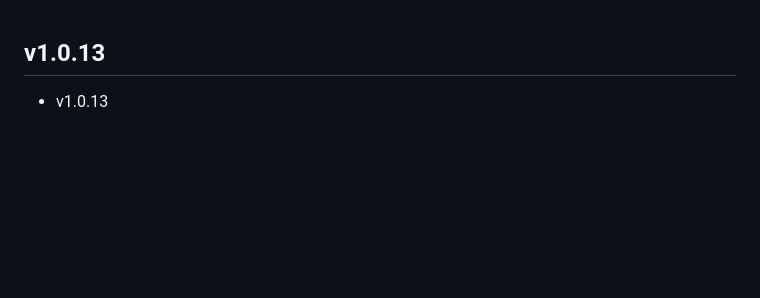
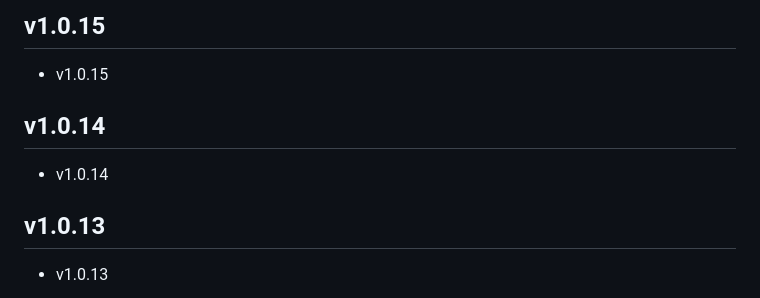
Before and after one commit to johnnyxqliao/FLClash, a Markdown page: CHANGELOG.md, the part around the change. GitHub-like rendering; blank space fills up the shorter version.

Commit message:
Update changelog

```diff
--- a/CHANGELOG.md
+++ b/CHANGELOG.md
@@ -1,3 +1,11 @@
+## v1.0.15
+
+- v1.0.15
+
+## v1.0.14
+
+- v1.0.14
+
 ## v1.0.13
 
 - v1.0.13
```
